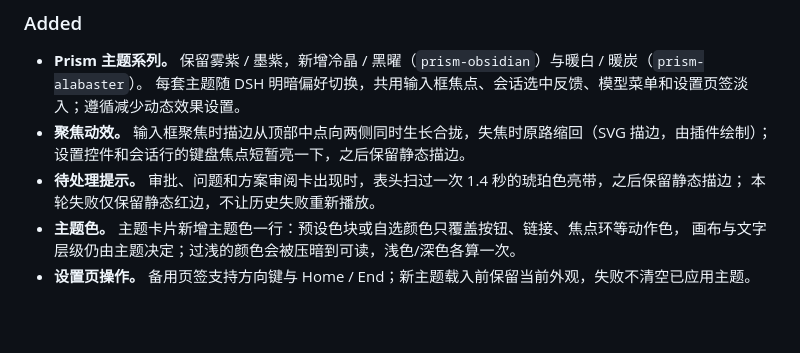
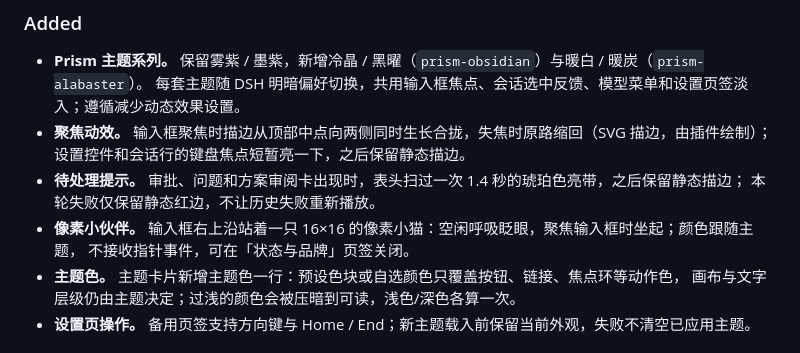
Before and after one commit to Sparrived/dsh-custom-theme, a Markdown page: CHANGELOG.md, the part around the change. GitHub-like rendering; blank space fills up the shorter version.

```diff
--- a/CHANGELOG.md
+++ b/CHANGELOG.md
@@ -14,6 +14,8 @@ and this project adheres to [Semantic Versioning](https://semver.org/spec/v2.0.0
 - **聚焦动效。** 输入框聚焦时描边从顶部中点向两侧同时生长合拢，失焦时原路缩回（SVG 描边，由插件绘制）；设置控件和会话行的键盘焦点短暂亮一下，之后保留静态描边。
 - **待处理提示。** 审批、问题和方案审阅卡出现时，表头扫过一次 1.4 秒的琥珀色亮带，之后保留静态描边；
   本轮失败仅保留静态红边，不让历史失败重新播放。
+- **像素小伙伴。** 输入框右上沿站着一只 16×16 的像素小猫：空闲呼吸眨眼，聚焦输入框时坐起；颜色跟随主题，
+  不接收指针事件，可在「状态与品牌」页签关闭。
 - **主题色。** 主题卡片新增主题色一行：预设色块或自选颜色只覆盖按钮、链接、焦点环等动作色，
   画布与文字层级仍由主题决定；过浅的颜色会被压暗到可读，浅色/深色各算一次。
 - **设置页操作。** 备用页签支持方向键与 Home / End；新主题载入前保留当前外观，失败不清空已应用主题。
```
Also changed, not shown: README.en.md (+6 -0 lines), README.md (+6 -0 lines), docs/images/prism-pet.png (added), 12 other files.
